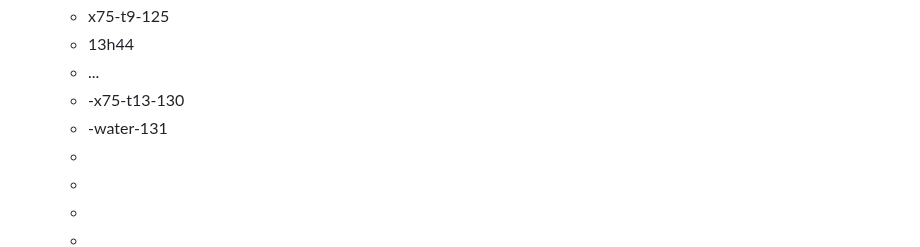
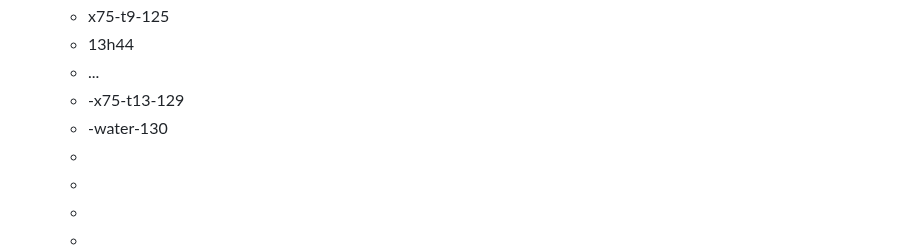
Before and after one commit to rgiessmann/lablog, a Markdown page: journals/2025_02_17.md, the part around the change. Drawn GitHub-style.

Commit message:
[logseq-plugin-git:commit] 2025-02-17T12:47:50.247Z

```diff
--- a/journals/2025_02_17.md
+++ b/journals/2025_02_17.md
@@ -183,8 +183,8 @@
 	- x75-t9-125
 	- 13h44
 	- ...
-	- -x75-t13-130
-	- -water-131
+	- -x75-t13-129
+	- -water-130
 	-
 	-
 	-
```
